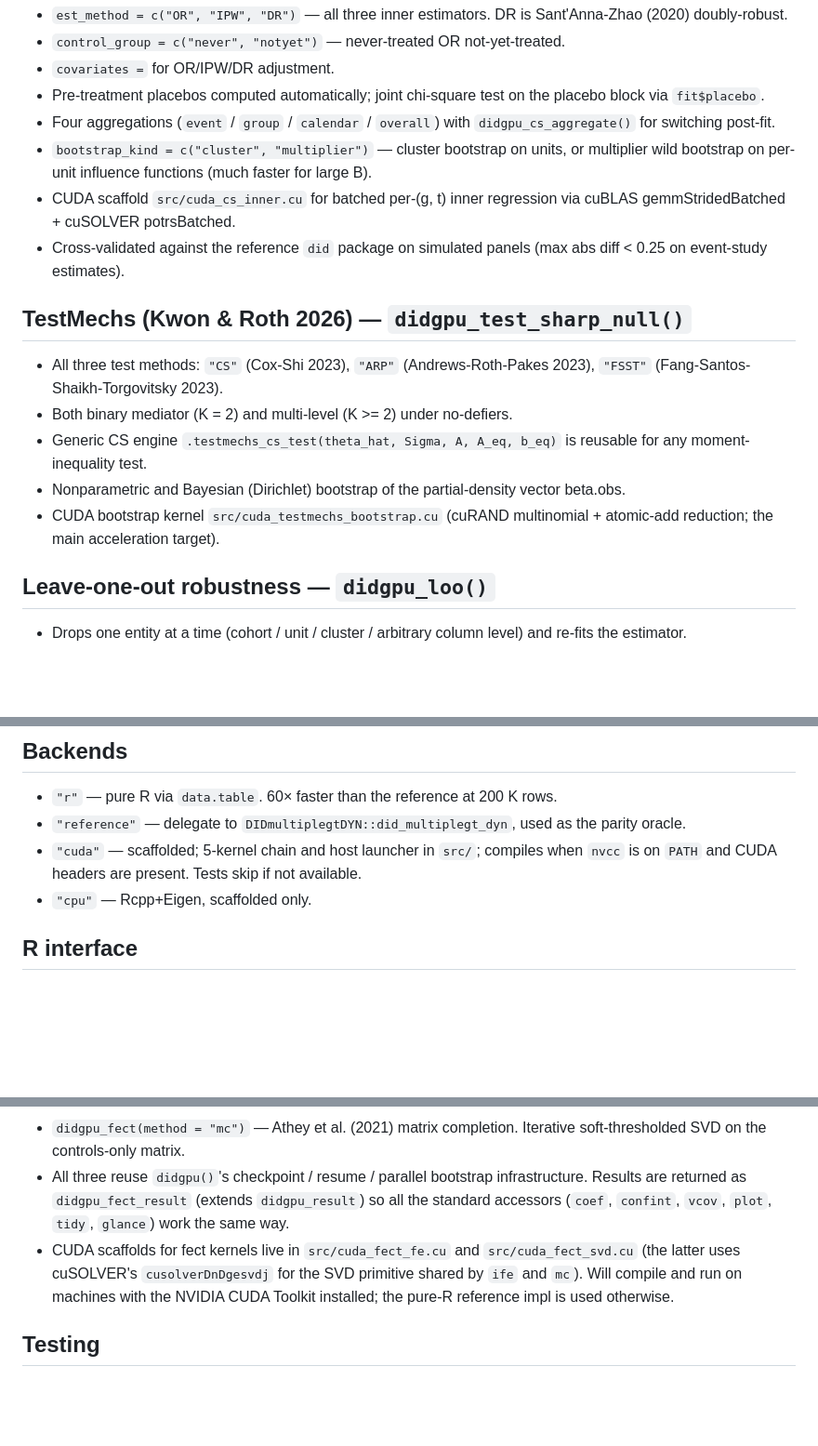
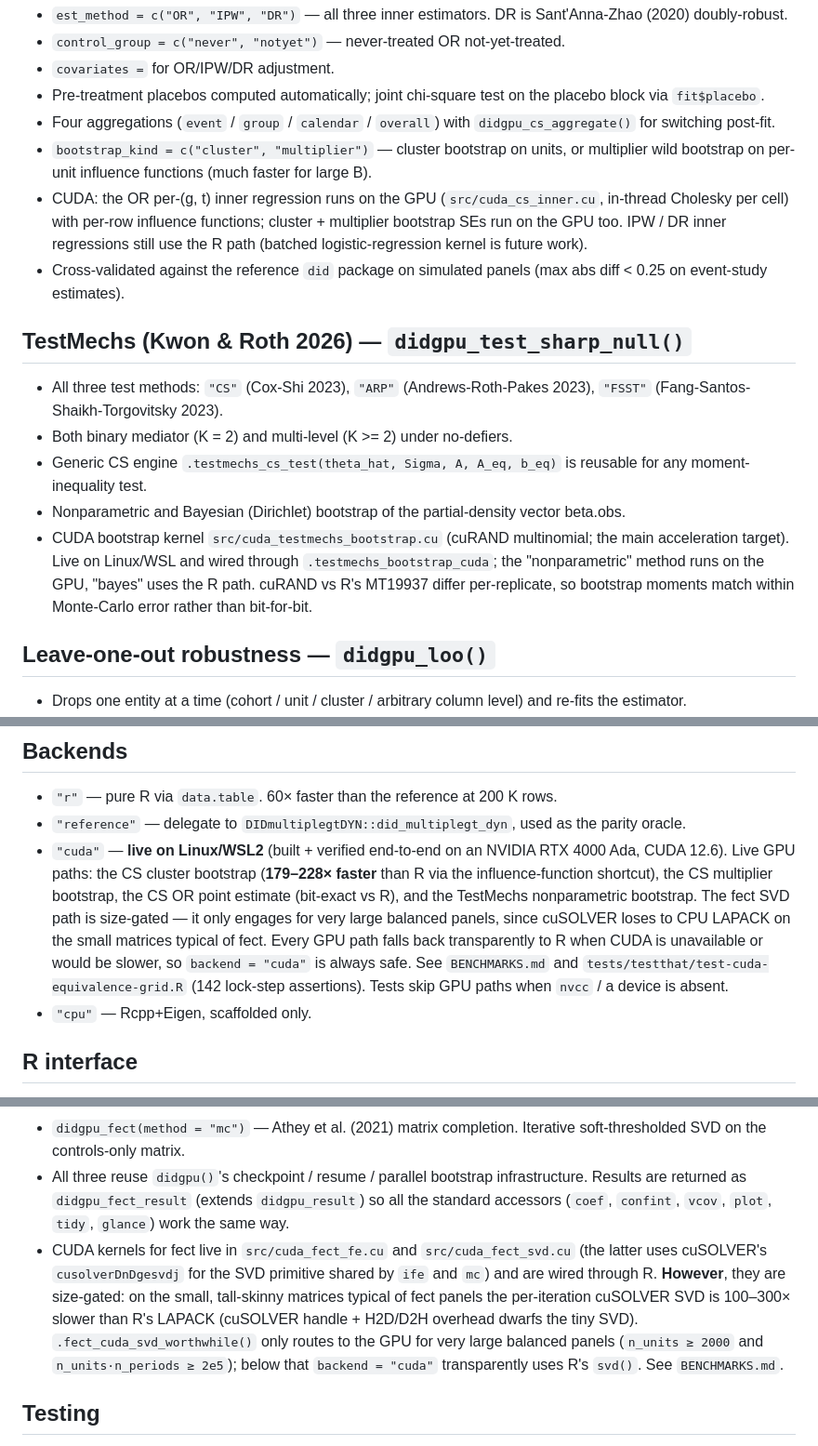
Before and after one commit to JoshuaAmmons/didgpu, a Markdown page: NEWS.md, 3 parts joined by grey strips. Shown at 93% size. Rendered like a GitHub page; blank space fills up the shorter version.

Commit message:
Phase 4 #91: document GPU coverage + benchmark headline
README.md:
  - Flip the "CUDA backend" status row from "scaffolded" to "live on
    Linux/WSL".
  - New "## GPU acceleration" section with a per-path coverage matrix
    (cluster bootstrap 179-228x; multiplier 1.2-1.7x; CS OR point
    estimate ~1x bit-exact; TestMechs bootstrap live; fect size-gated;
    IPW/DR on R fallback) and the headline (B=1000 cluster bootstrap:
    ~3-4 min -> sub-second). Links to BENCHMARKS.md and the
    equivalence grid.

NEWS.md:
  - Backend list: "cuda" is now "live on Linux/WSL2" with the real
    coverage + the always-safe fallback guarantee.
  - CS section: OR inner regression + bootstraps run on GPU; IPW/DR
    use R.
  - TestMechs section: nonparametric bootstrap live; bayes on R; cuRAND
    vs MT19937 caveat.
  - fect section: kernels wired but size-gated, with the rationale.

Docs-only change; no rebuild required.

```diff
--- a/NEWS.md
+++ b/NEWS.md
@@ -16,8 +16,11 @@ each with CUDA kernels for the hot paths.
 - `bootstrap_kind = c("cluster", "multiplier")` — cluster bootstrap on
   units, or multiplier wild bootstrap on per-unit influence functions
   (much faster for large B).
-- CUDA scaffold `src/cuda_cs_inner.cu` for batched per-(g, t) inner
-  regression via cuBLAS gemmStridedBatched + cuSOLVER potrsBatched.
+- CUDA: the OR per-(g, t) inner regression runs on the GPU
+  (`src/cuda_cs_inner.cu`, in-thread Cholesky per cell) with per-row
+  influence functions; cluster + multiplier bootstrap SEs run on the
+  GPU too. IPW / DR inner regressions still use the R path (batched
+  logistic-regression kernel is future work).
 - Cross-validated against the reference `did` package on simulated
   panels (max abs diff < 0.25 on event-study estimates).
 
@@ -32,7 +35,11 @@ each with CUDA kernels for the hot paths.
 - Nonparametric and Bayesian (Dirichlet) bootstrap of the partial-density
   vector beta.obs.
 - CUDA bootstrap kernel `src/cuda_testmechs_bootstrap.cu` (cuRAND
-  multinomial + atomic-add reduction; the main acceleration target).
+  multinomial; the main acceleration target). Live on Linux/WSL and
+  wired through `.testmechs_bootstrap_cuda`; the "nonparametric"
+  method runs on the GPU, "bayes" uses the R path. cuRAND vs R's
+  MT19937 differ per-replicate, so bootstrap moments match within
+  Monte-Carlo error rather than bit-for-bit.
 
 ## Leave-one-out robustness — `didgpu_loo()`
 
@@ -96,9 +103,18 @@ each with CUDA kernels for the hot paths.
   200 K rows.
 - `"reference"` — delegate to `DIDmultiplegtDYN::did_multiplegt_dyn`,
   used as the parity oracle.
-- `"cuda"` — scaffolded; 5-kernel chain and host launcher in `src/`;
-  compiles when `nvcc` is on `PATH` and CUDA headers are present.
-  Tests skip if not available.
+- `"cuda"` — **live on Linux/WSL2** (built + verified end-to-end on an
+  NVIDIA RTX 4000 Ada, CUDA 12.6). Live GPU paths: the CS cluster
+  bootstrap (**179–228× faster** than R via the influence-function
+  shortcut), the CS multiplier bootstrap, the CS OR point estimate
+  (bit-exact vs R), and the TestMechs nonparametric bootstrap. The
+  fect SVD path is size-gated — it only engages for very large
+  balanced panels, since cuSOLVER loses to CPU LAPACK on the small
+  matrices typical of fect. Every GPU path falls back transparently
+  to R when CUDA is unavailable or would be slower, so `backend =
+  "cuda"` is always safe. See `BENCHMARKS.md` and
+  `tests/testthat/test-cuda-equivalence-grid.R` (142 lock-step
+  assertions). Tests skip GPU paths when `nvcc` / a device is absent.
 - `"cpu"` — Rcpp+Eigen, scaffolded only.
 
 ## R interface
@@ -122,11 +138,16 @@ each with CUDA kernels for the hot paths.
   infrastructure. Results are returned as `didgpu_fect_result` (extends
   `didgpu_result`) so all the standard accessors (`coef`, `confint`,
   `vcov`, `plot`, `tidy`, `glance`) work the same way.
-- CUDA scaffolds for fect kernels live in `src/cuda_fect_fe.cu` and
+- CUDA kernels for fect live in `src/cuda_fect_fe.cu` and
   `src/cuda_fect_svd.cu` (the latter uses cuSOLVER's
-  `cusolverDnDgesvdj` for the SVD primitive shared by `ife` and `mc`).
-  Will compile and run on machines with the NVIDIA CUDA Toolkit
-  installed; the pure-R reference impl is used otherwise.
+  `cusolverDnDgesvdj` for the SVD primitive shared by `ife` and `mc`)
+  and are wired through R. **However**, they are size-gated: on the
+  small, tall-skinny matrices typical of fect panels the per-iteration
+  cuSOLVER SVD is 100–300× slower than R's LAPACK (cuSOLVER handle +
+  H2D/D2H overhead dwarfs the tiny SVD). `.fect_cuda_svd_worthwhile()`
+  only routes to the GPU for very large balanced panels
+  (`n_units ≥ 2000` and `n_units·n_periods ≥ 2e5`); below that
+  `backend = "cuda"` transparently uses R's `svd()`. See `BENCHMARKS.md`.
 
 ## Testing
 
```
Also changed, not shown: README.md (+33 -1 lines).
